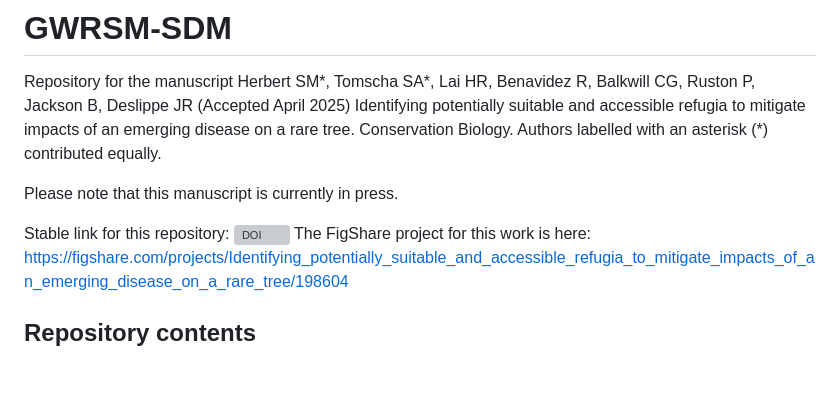
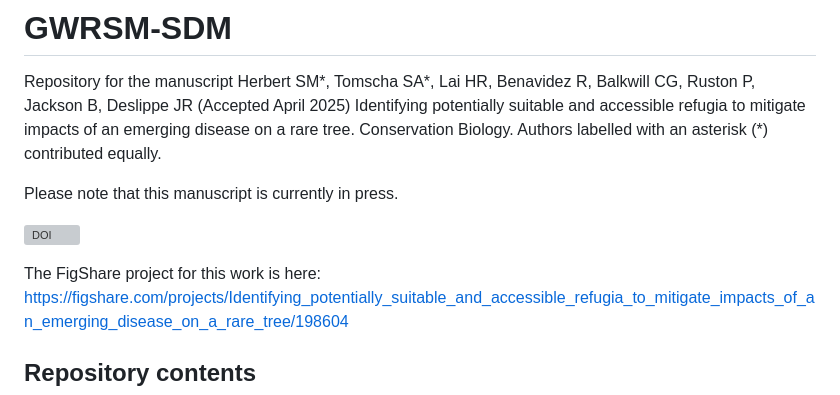
Before and after one commit to ms-sherbert/GWRSM-SDM, a Markdown page: README.md, the part around the change. Rendered like a GitHub page; blank space fills up the shorter version; grey boxes are pictures that could not be loaded.

```diff
--- a/README.md
+++ b/README.md
@@ -5,7 +5,8 @@ Authors labelled with an asterisk (*) contributed equally.
 
 Please note that this manuscript is currently in press.
 
-Stable link for this repository: [![DOI](https://zenodo.org/badge/772350956.svg)](https://zenodo.org/doi/10.5281/zenodo.10836317)
+[![DOI](https://zenodo.org/badge/772350956.svg)](https://zenodo.org/doi/10.5281/zenodo.10836317)
+
 The FigShare project for this work is here: https://figshare.com/projects/Identifying_potentially_suitable_and_accessible_refugia_to_mitigate_impacts_of_an_emerging_disease_on_a_rare_tree/198604
 
 ## Repository contents
```
